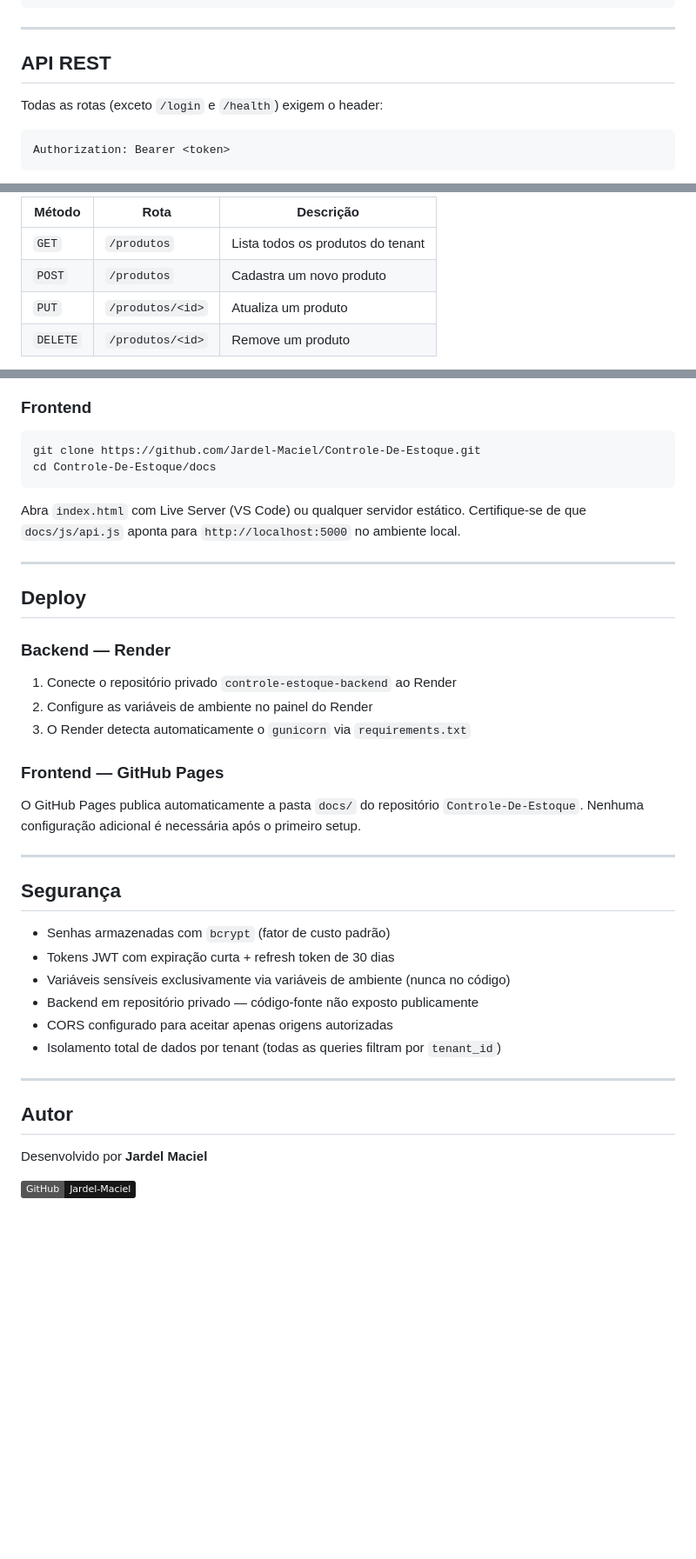
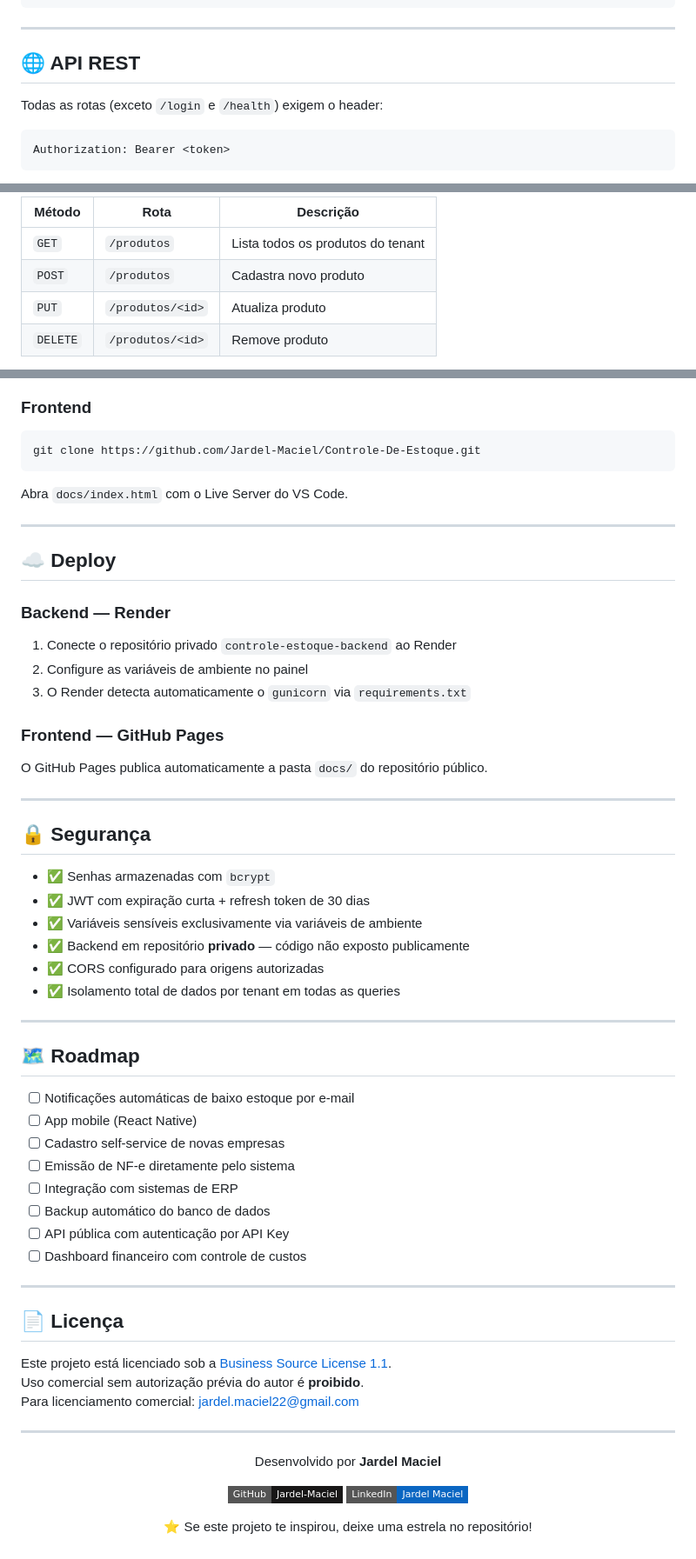
Before and after one commit to Jardel-Maciel/Controle-De-Estoque, a Markdown page: README.md, 3 parts joined by grey strips. Shown at 87% size. Drawn GitHub-style; folded sections open; badges without logos; blank space fills up the shorter version.

````diff
--- a/README.md
+++ b/README.md
@@ -115,11 +150,11 @@ controle-estoque-backend/     ← repositório privado (backend)
 
 ---
 
-## API REST
+## 🌐 API REST
 
 Todas as rotas (exceto `/login` e `/health`) exigem o header:
 
-```
+```http
 Authorization: Bearer <token>
 ```
 
@@ -135,7 +174,7 @@ Authorization: Bearer <token>
 | Método | Rota | Descrição |
 |---|---|---|
 | `GET` | `/produtos` | Lista todos os produtos do tenant |
-| `POST` | `/produtos` | Cadastra um novo produto |
-| `PUT` | `/produtos/<id>` | Atualiza um produto |
-| `DELETE` | `/produtos/<id>` | Remove um produto |
+| `POST` | `/produtos` | Cadastra novo produto |
+| `PUT` | `/produtos/<id>` | Atualiza produto |
+| `DELETE` | `/produtos/<id>` | Remove produto |
 
@@ -235,42 +270,63 @@ A API estará disponível em `http://localhost:5000`.
 
 ```bash
 git clone https://github.com/Jardel-Maciel/Controle-De-Estoque.git
-cd Controle-De-Estoque/docs
 ```
 
-Abra `index.html` com Live Server (VS Code) ou qualquer servidor estático.
-Certifique-se de que `docs/js/api.js` aponta para `http://localhost:5000` no ambiente local.
+Abra `docs/index.html` com o Live Server do VS Code.
 
 ---
 
-## Deploy
+## ☁️ Deploy
 
 ### Backend — Render
-
 1. Conecte o repositório privado `controle-estoque-backend` ao Render
-2. Configure as variáveis de ambiente no painel do Render
+2. Configure as variáveis de ambiente no painel
 3. O Render detecta automaticamente o `gunicorn` via `requirements.txt`
 
 ### Frontend — GitHub Pages
-
-O GitHub Pages publica automaticamente a pasta `docs/` do repositório `Controle-De-Estoque`.
-Nenhuma configuração adicional é necessária após o primeiro setup.
+O GitHub Pages publica automaticamente a pasta `docs/` do repositório público.
 
 ---
 
-## Segurança
+## 🔒 Segurança
 
-- Senhas armazenadas com `bcrypt` (fator de custo padrão)
-- Tokens JWT com expiração curta + refresh token de 30 dias
-- Variáveis sensíveis exclusivamente via variáveis de ambiente (nunca no código)
-- Backend em repositório privado — código-fonte não exposto publicamente
-- CORS configurado para aceitar apenas origens autorizadas
-- Isolamento total de dados por tenant (todas as queries filtram por `tenant_id`)
+- ✅ Senhas armazenadas com `bcrypt`
+- ✅ JWT com expiração curta + refresh token de 30 dias
+- ✅ Variáveis sensíveis exclusivamente via variáveis de ambiente
+- ✅ Backend em repositório **privado** — código não exposto publicamente
+- ✅ CORS configurado para origens autorizadas
+- ✅ Isolamento total de dados por tenant em todas as queries
 
 ---
 
-## Autor
+## 🗺️ Roadmap
+
+- [ ] Notificações automáticas de baixo estoque por e-mail
+- [ ] App mobile (React Native)
+- [ ] Cadastro self-service de novas empresas
+- [ ] Emissão de NF-e diretamente pelo sistema
+- [ ] Integração com sistemas de ERP
+- [ ] Backup automático do banco de dados
+- [ ] API pública com autenticação por API Key
+- [ ] Dashboard financeiro com controle de custos
+
+---
+
+## 📄 Licença
+
+Este projeto está licenciado sob a [Business Source License 1.1](./LICENSE).
+Uso comercial sem autorização prévia do autor é **proibido**.
+Para licenciamento comercial: jardel.maciel22@gmail.com
+
+---
+
+<div align="center">
 
 Desenvolvido por **Jardel Maciel**
 
-[![GitHub](https://img.shields.io/badge/GitHub-Jardel--Maciel-181717?style=flat&logo=github)](https://github.com/Jardel-Maciel)
+[![GitHub](https://img.shields.io/badge/GitHub-Jardel--Maciel-181717?style=flat-square&logo=github&logoColor=white)](https://github.com/Jardel-Maciel)
+[![LinkedIn](https://img.shields.io/badge/LinkedIn-Jardel%20Maciel-0A66C2?style=flat-square&logo=linkedin&logoColor=white)](https://linkedin.com/in/jardel-maciel)
+
+⭐ Se este projeto te inspirou, deixe uma estrela no repositório!
+
+</div>
````
Also changed, not shown: other parts of README.md (+109 -74 lines).
